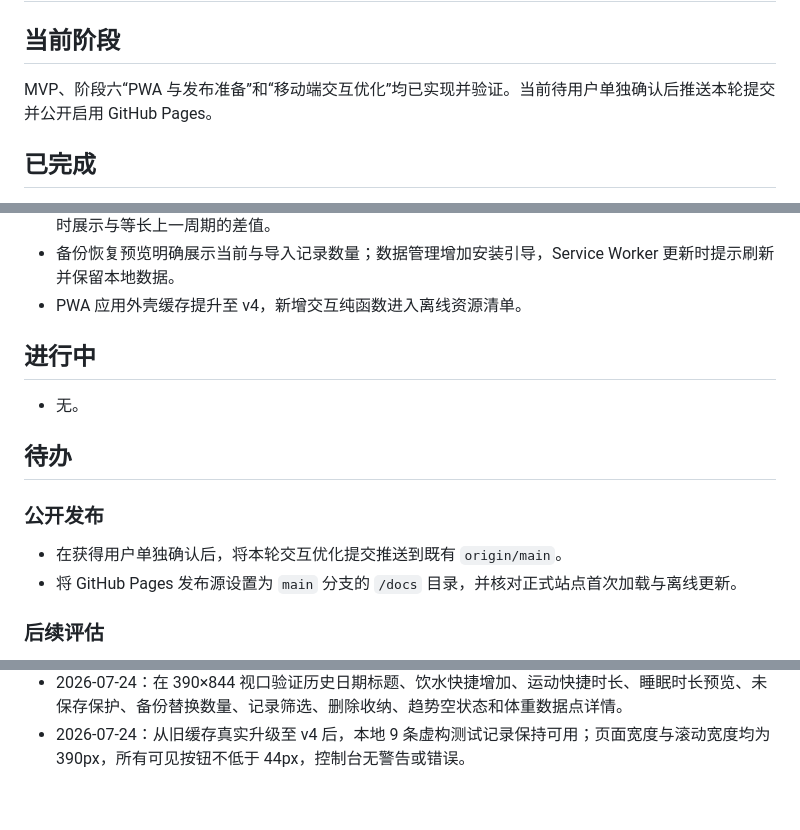
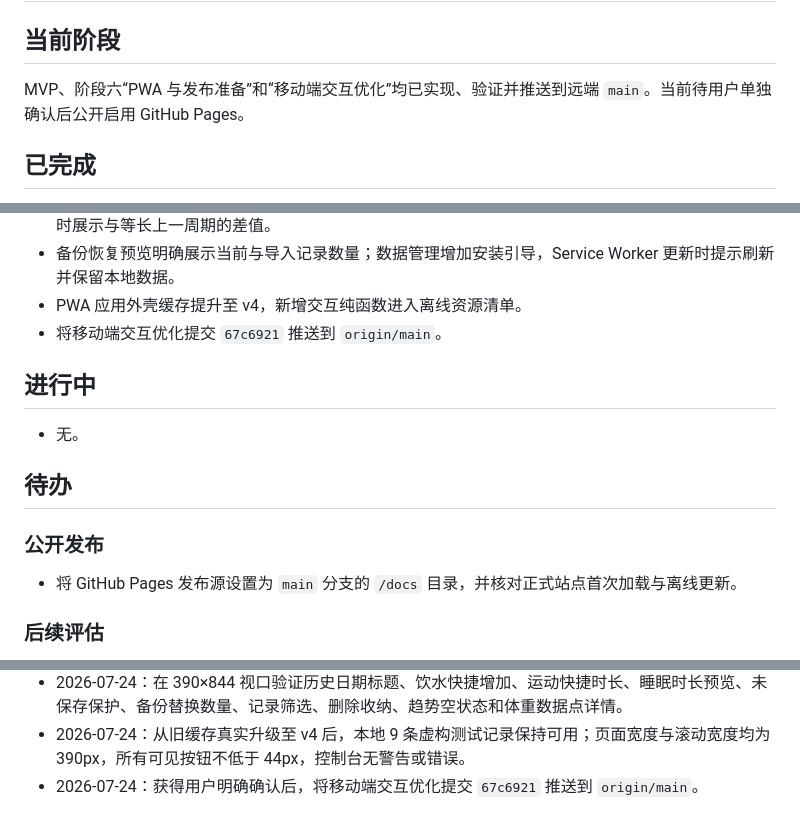
Before and after one commit to Gexiansen/HealthLifeRecording, a Markdown page: ROADMAP.md, 3 parts joined by grey strips. Drawn GitHub-style.

Commit message:
docs: 同步交互优化提交的远端发布状态

```diff
--- a/ROADMAP.md
+++ b/ROADMAP.md
@@ -2,7 +2,7 @@
 
 ## 当前阶段
 
-MVP、阶段六“PWA 与发布准备”和“移动端交互优化”均已实现并验证。当前待用户单独确认后推送本轮提交并公开启用 GitHub Pages。
+MVP、阶段六“PWA 与发布准备”和“移动端交互优化”均已实现、验证并推送到远端 `main`。当前待用户单独确认后公开启用 GitHub Pages。
 
 ## 已完成
 
@@ -52,6 +52,7 @@ MVP、阶段六“PWA 与发布准备”和“移动端交互优化”均已实
 - 趋势周期改为 7 天／30 天分段按钮，空数据合并引导；体重数据点支持查看详情，各模块在样本充分时展示与等长上一周期的差值。
 - 备份恢复预览明确展示当前与导入记录数量；数据管理增加安装引导，Service Worker 更新时提示刷新并保留本地数据。
 - PWA 应用外壳缓存提升至 v4，新增交互纯函数进入离线资源清单。
+- 将移动端交互优化提交 `67c6921` 推送到 `origin/main`。
 
 ## 进行中
 
@@ -61,7 +62,6 @@ MVP、阶段六“PWA 与发布准备”和“移动端交互优化”均已实
 
 ### 公开发布
 
-- 在获得用户单独确认后，将本轮交互优化提交推送到既有 `origin/main`。
 - 将 GitHub Pages 发布源设置为 `main` 分支的 `/docs` 目录，并核对正式站点首次加载与离线更新。
 
 ### 后续评估
@@ -107,3 +107,4 @@ MVP、阶段六“PWA 与发布准备”和“移动端交互优化”均已实
 - 2026-07-24：交互纯函数、趋势上周期比较和 PWA 清单测试加入后，JavaScript 语法检查通过，自动化测试共 44 项，44 项通过、0 项失败。
 - 2026-07-24：在 390×844 视口验证历史日期标题、饮水快捷增加、运动快捷时长、睡眠时长预览、未保存保护、备份替换数量、记录筛选、删除收纳、趋势空状态和体重数据点详情。
 - 2026-07-24：从旧缓存真实升级至 v4 后，本地 9 条虚构测试记录保持可用；页面宽度与滚动宽度均为 390px，所有可见按钮不低于 44px，控制台无警告或错误。
+- 2026-07-24：获得用户明确确认后，将移动端交互优化提交 `67c6921` 推送到 `origin/main`。
```
